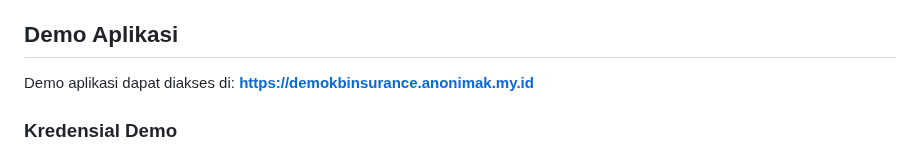
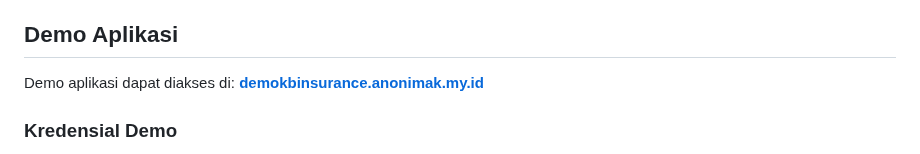
Before and after one commit to anonimak/test-kb-insurance, a Markdown page: README.md, the part around the change. Rendered like a GitHub page.

Commit message:
chore: change readme

```diff
--- a/README.md
+++ b/README.md
@@ -7,7 +7,7 @@ KB Insurance adalah sistem manajemen asuransi komprehensif yang dibangun dengan
 ## Demo Aplikasi
 
 Demo aplikasi dapat diakses di:
-**[https://demokbinsurance.anonimak.my.id](https://demokbinsurance.anonimak.my.id)**
+**[demokbinsurance.anonimak.my.id](http://demokbinsurance.anonimak.my.id)**
 
 ### Kredensial Demo
 - **Username:** testing
```
